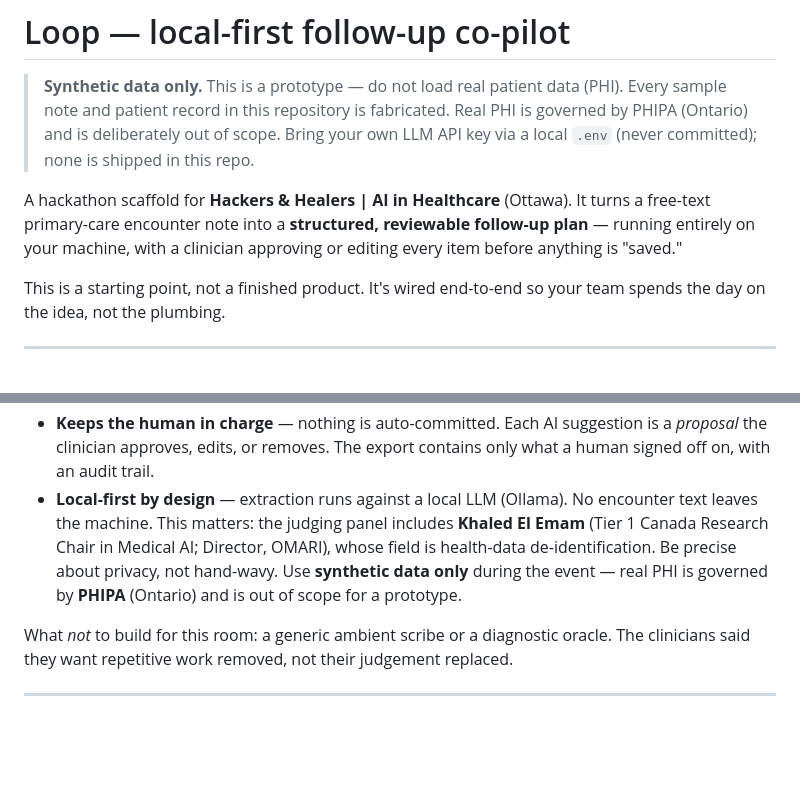
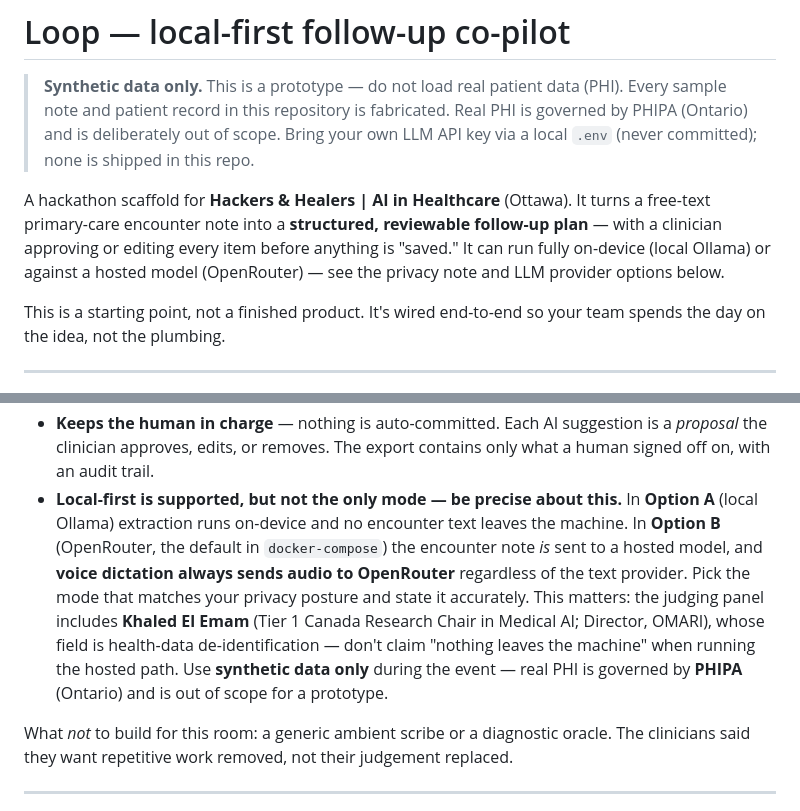
Before and after one commit to SergMarkovych/healthcare-loop, a Markdown page: README.md, 2 parts joined by grey strips. GitHub-like rendering; blank space fills up the shorter version.

Commit message:
docs: correct README privacy claim - hosted (OpenRouter) path and voice send data off-device (AB#685)

```diff
--- a/README.md
+++ b/README.md
@@ -7,8 +7,9 @@
 
 A hackathon scaffold for **Hackers & Healers | AI in Healthcare** (Ottawa).
 It turns a free-text primary-care encounter note into a **structured, reviewable
-follow-up plan** — running entirely on your machine, with a clinician approving or
-editing every item before anything is "saved."
+follow-up plan** — with a clinician approving or editing every item before anything
+is "saved." It can run fully on-device (local Ollama) or against a hosted model
+(OpenRouter) — see the privacy note and LLM provider options below.
 
 This is a starting point, not a finished product. It's wired end-to-end so your
 team spends the day on the idea, not the plumbing.
@@ -33,12 +34,17 @@ This scaffold is deliberately built around that:
 - **Keeps the human in charge** — nothing is auto-committed. Each AI suggestion is
   a *proposal* the clinician approves, edits, or removes. The export contains only
   what a human signed off on, with an audit trail.
-- **Local-first by design** — extraction runs against a local LLM (Ollama). No
-  encounter text leaves the machine. This matters: the judging panel includes
-  **Khaled El Emam** (Tier 1 Canada Research Chair in Medical AI; Director, OMARI),
-  whose field is health-data de-identification. Be precise about privacy, not
-  hand-wavy. Use **synthetic data only** during the event — real PHI is governed by
-  **PHIPA** (Ontario) and is out of scope for a prototype.
+- **Local-first is supported, but not the only mode — be precise about this.**
+  In **Option A** (local Ollama) extraction runs on-device and no encounter text
+  leaves the machine. In **Option B** (OpenRouter, the default in `docker-compose`)
+  the encounter note *is* sent to a hosted model, and **voice dictation always sends
+  audio to OpenRouter** regardless of the text provider. Pick the mode that matches
+  your privacy posture and state it accurately. This matters: the judging panel
+  includes **Khaled El Emam** (Tier 1 Canada Research Chair in Medical AI; Director,
+  OMARI), whose field is health-data de-identification — don't claim "nothing leaves
+  the machine" when running the hosted path. Use **synthetic data only** during the
+  event — real PHI is governed by **PHIPA** (Ontario) and is out of scope for a
+  prototype.
 
 What *not* to build for this room: a generic ambient scribe or a diagnostic
 oracle. The clinicians said they want repetitive work removed, not their judgement
```
